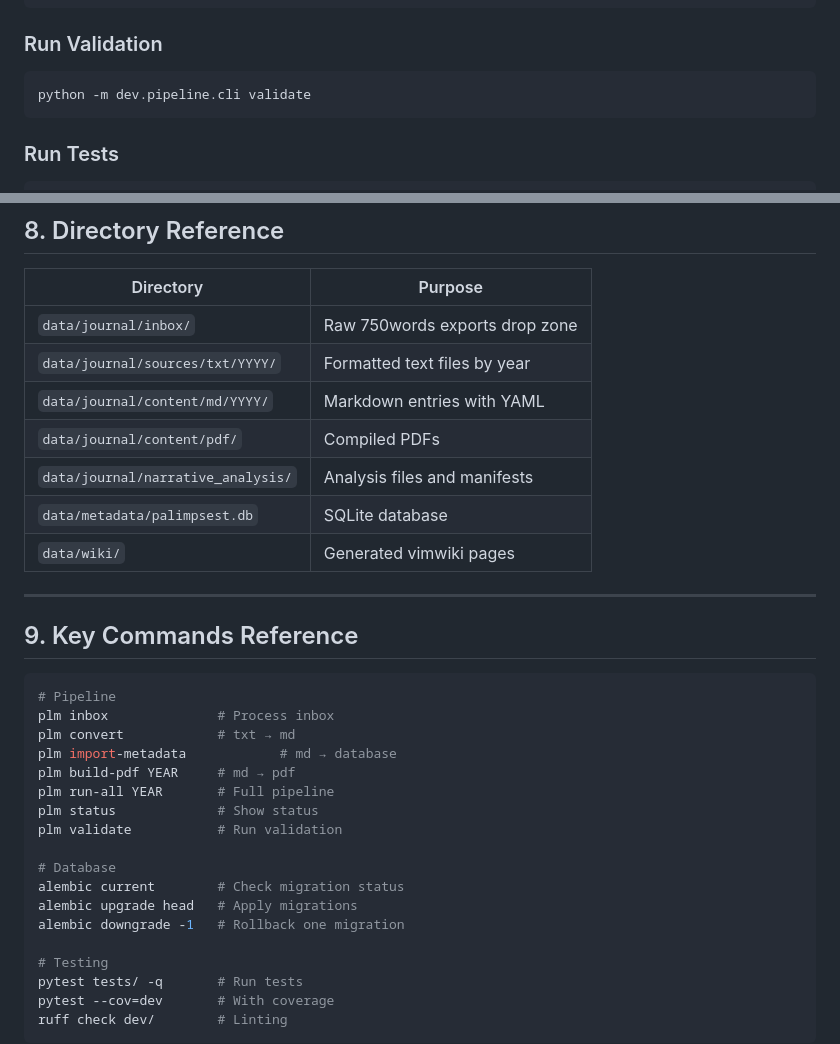
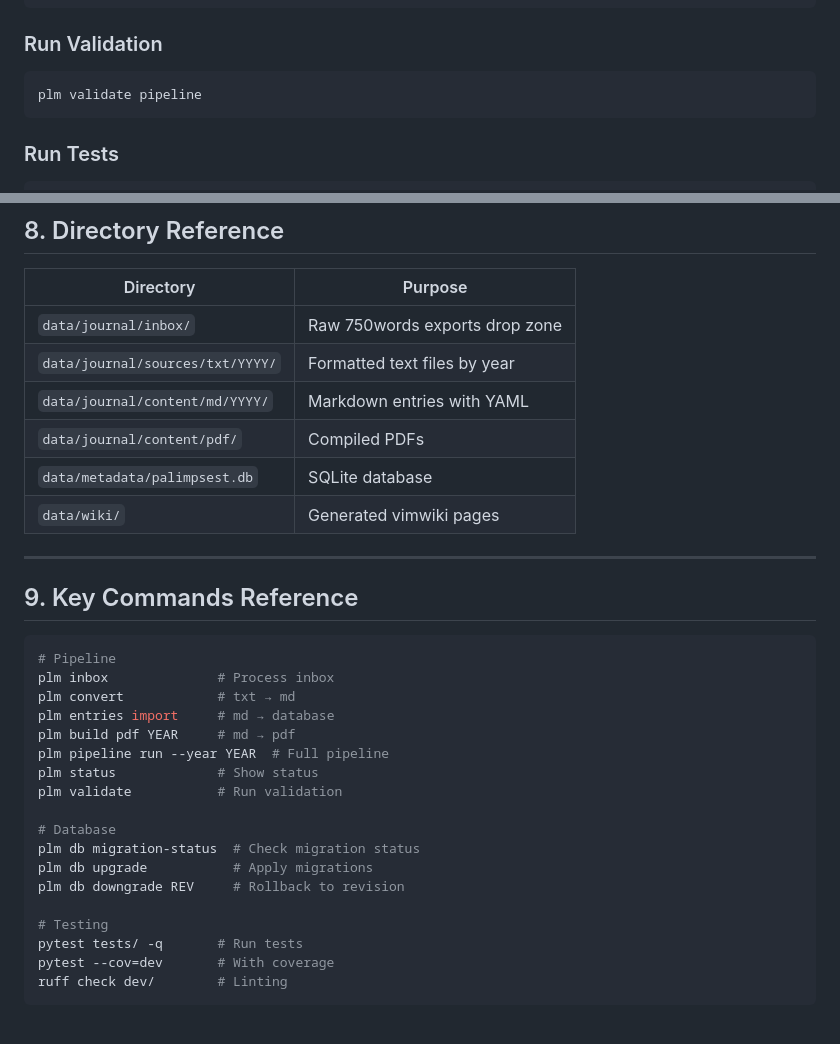
Before and after one commit to soffiafdz/palimpsest, a Markdown page: docs/development/full-setup.md, 2 parts joined by grey strips. GitHub-like rendering; blank space fills up the shorter version.

````diff
--- a/docs/development/full-setup.md
+++ b/docs/development/full-setup.md
@@ -163,7 +165,7 @@ Database:
 ### Run Validation
 
 ```bash
-python -m dev.pipeline.cli validate
+plm validate pipeline
 ```
 
 ### Run Tests
@@ -275,7 +270,6 @@ sudo apt install texlive-latex-base texlive-latex-extra
 | `data/journal/sources/txt/YYYY/` | Formatted text files by year |
 | `data/journal/content/md/YYYY/` | Markdown entries with YAML |
 | `data/journal/content/pdf/` | Compiled PDFs |
-| `data/journal/narrative_analysis/` | Analysis files and manifests |
 | `data/metadata/palimpsest.db` | SQLite database |
 | `data/wiki/` | Generated vimwiki pages |
 
@@ -287,16 +281,16 @@ sudo apt install texlive-latex-base texlive-latex-extra
 # Pipeline
 plm inbox              # Process inbox
 plm convert            # txt → md
-plm import-metadata            # md → database
-plm build-pdf YEAR     # md → pdf
-plm run-all YEAR       # Full pipeline
+plm entries import     # md → database
+plm build pdf YEAR     # md → pdf
+plm pipeline run --year YEAR  # Full pipeline
 plm status             # Show status
 plm validate           # Run validation
 
 # Database
-alembic current        # Check migration status
-alembic upgrade head   # Apply migrations
-alembic downgrade -1   # Rollback one migration
+plm db migration-status  # Check migration status
+plm db upgrade           # Apply migrations
+plm db downgrade REV     # Rollback to revision
 
 # Testing
 pytest tests/ -q       # Run tests
````
Also changed, not shown: other parts of docs/development/full-setup.md (+31 -36 lines).
